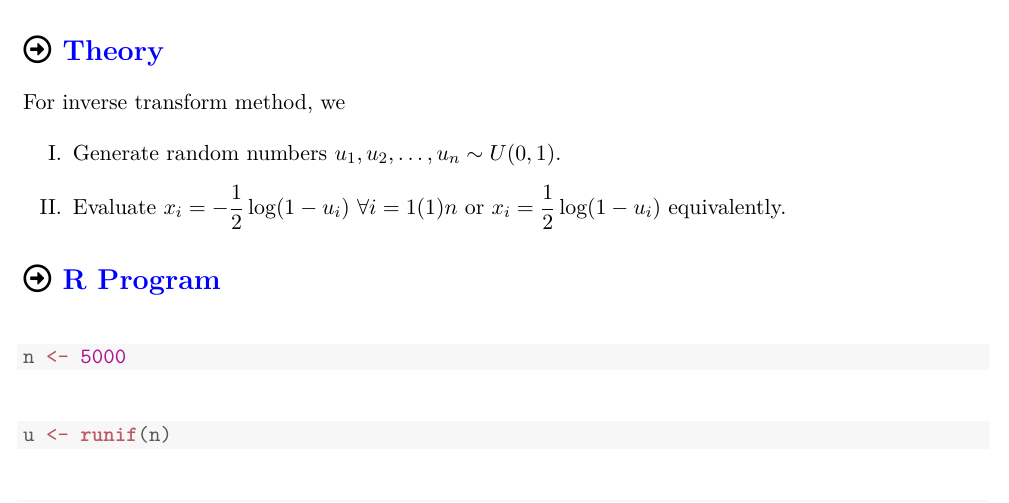
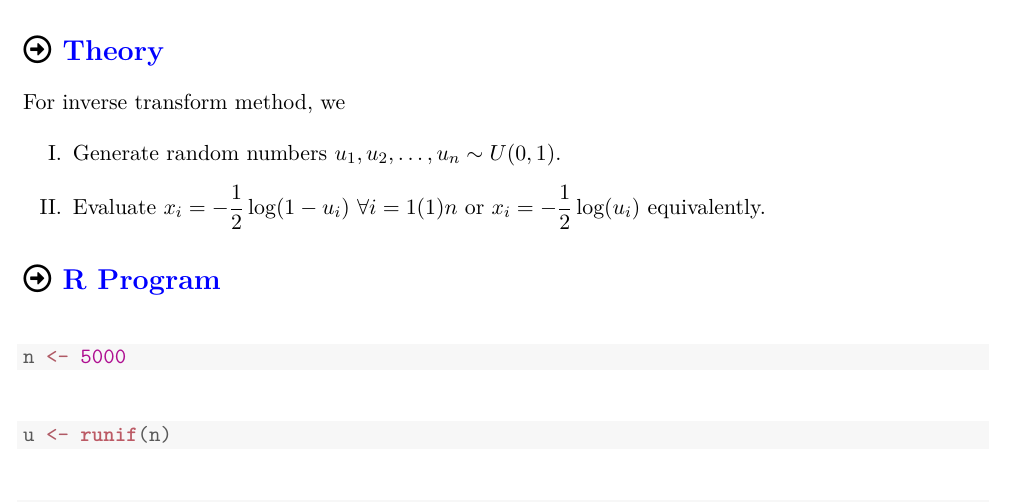
Before and after one commit to sakunisgithub/R-programming, a LaTeX document (msc_sem_4_practicals/Computational_Statistics/practical_07/practical_07.tex): part of page 4 of 5, cut so that both start at the same text. Compiled offline with XeLaTeX; a missing font is replaced by an installed copy or a similar font.

Commit message:
corrected a mistake

```diff
--- a/msc_sem_4_practicals/Computational_Statistics/practical_07/practical_07.tex
+++ b/msc_sem_4_practicals/Computational_Statistics/practical_07/practical_07.tex
@@ -241,7 +241,7 @@ For inverse transform method, we
 
 \begin{enumerate}[I.]
 \item Generate random numbers $u_1, u_2, \ldots, u_n \sim U(0, 1)$.
-\item Evaluate $x_i = - \dfrac{1}{2} \log(1 - u_i) \,\, \forall i = 1(1)n$ or $x_i = \dfrac{1}{2} \log(1 - u_i)$ equivalently.
+\item Evaluate $x_i = - \dfrac{1}{2} \log(1 - u_i) \,\, \forall i = 1(1)n$ or $x_i = - \dfrac{1}{2} \log(u_i)$ equivalently.
 \end{enumerate}
 
 \section*{\faArrowAltCircleRight[regular] \textcolor{blue}{R Program}}
```
Also changed, not shown: msc_sem_4_practicals/Computational_Statistics/practical_07/figure/unnamed-chunk-16-1.pdf, msc_sem_4_practicals/Computational_Statistics/practical_07/figure/unnamed-chunk-9-1.pdf, msc_sem_4_practicals/Computational_Statistics/practical_07/practical_07.pdf, 1 other file.
